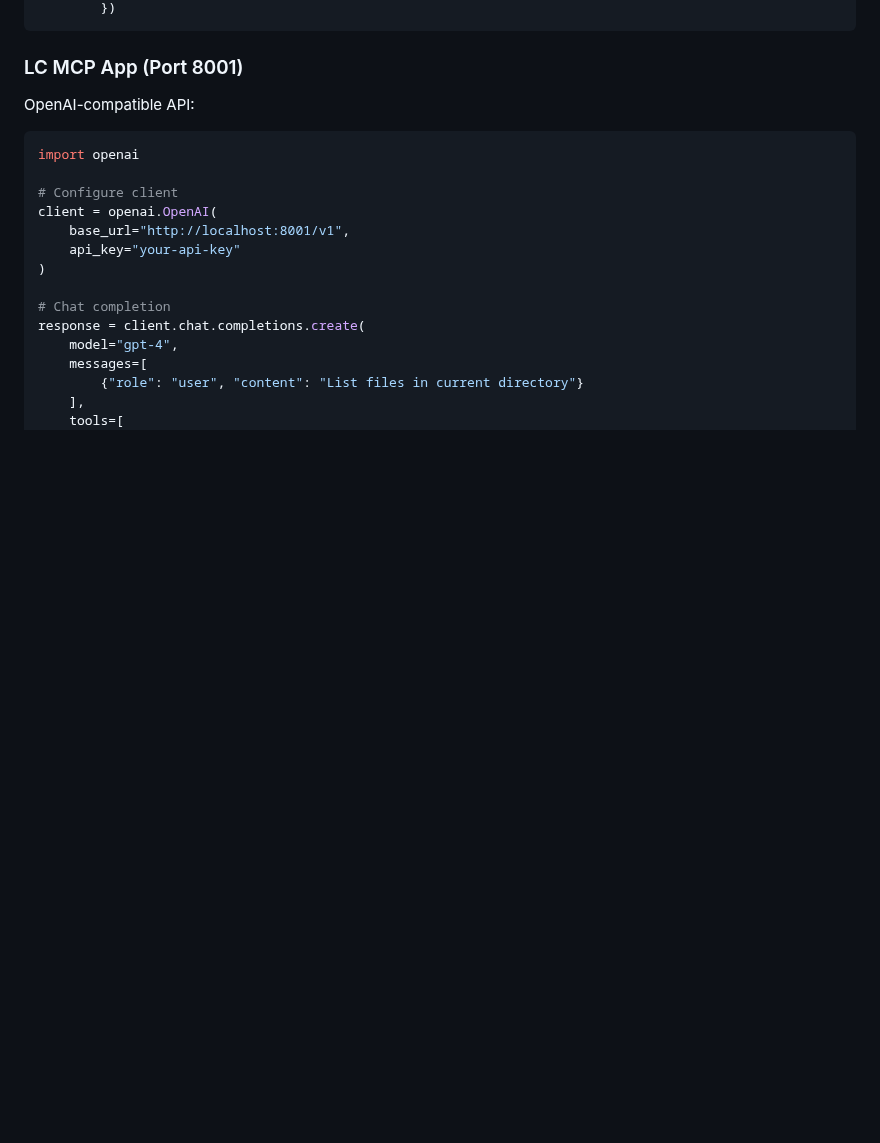
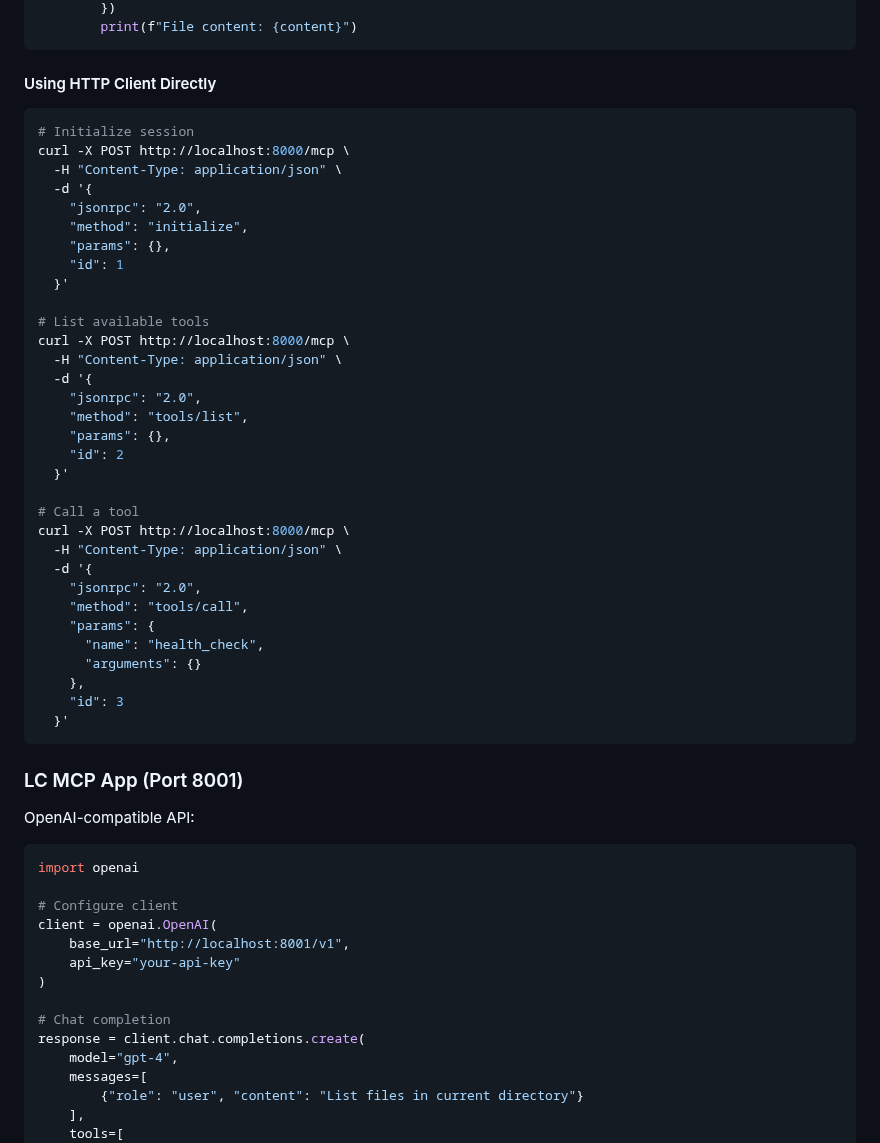
Before and after one commit to grapheneaffiliate/unified-mcp-system-v3, a Markdown page: README.md, the part around one of its changes. Drawn GitHub-style; blank space fills up the shorter version.

````diff
--- a/README.md
+++ b/README.md
@@ -155,4 +189,41 @@ async with stdio_client() as (read, write):
         })
+        print(f"File content: {content}")
+```
+
+#### Using HTTP Client Directly
+```bash
+# Initialize session
+curl -X POST http://localhost:8000/mcp \
+  -H "Content-Type: application/json" \
+  -d '{
+    "jsonrpc": "2.0",
+    "method": "initialize",
+    "params": {},
+    "id": 1
+  }'
+
+# List available tools
+curl -X POST http://localhost:8000/mcp \
+  -H "Content-Type: application/json" \
+  -d '{
+    "jsonrpc": "2.0",
+    "method": "tools/list",
+    "params": {},
+    "id": 2
+  }'
+
+# Call a tool
+curl -X POST http://localhost:8000/mcp \
+  -H "Content-Type: application/json" \
+  -d '{
+    "jsonrpc": "2.0",
+    "method": "tools/call",
+    "params": {
+      "name": "health_check",
+      "arguments": {}
+    },
+    "id": 3
+  }'
 ```
 
 ### LC MCP App (Port 8001)
````
Also changed, not shown: other parts of README.md (+39 -5 lines).
